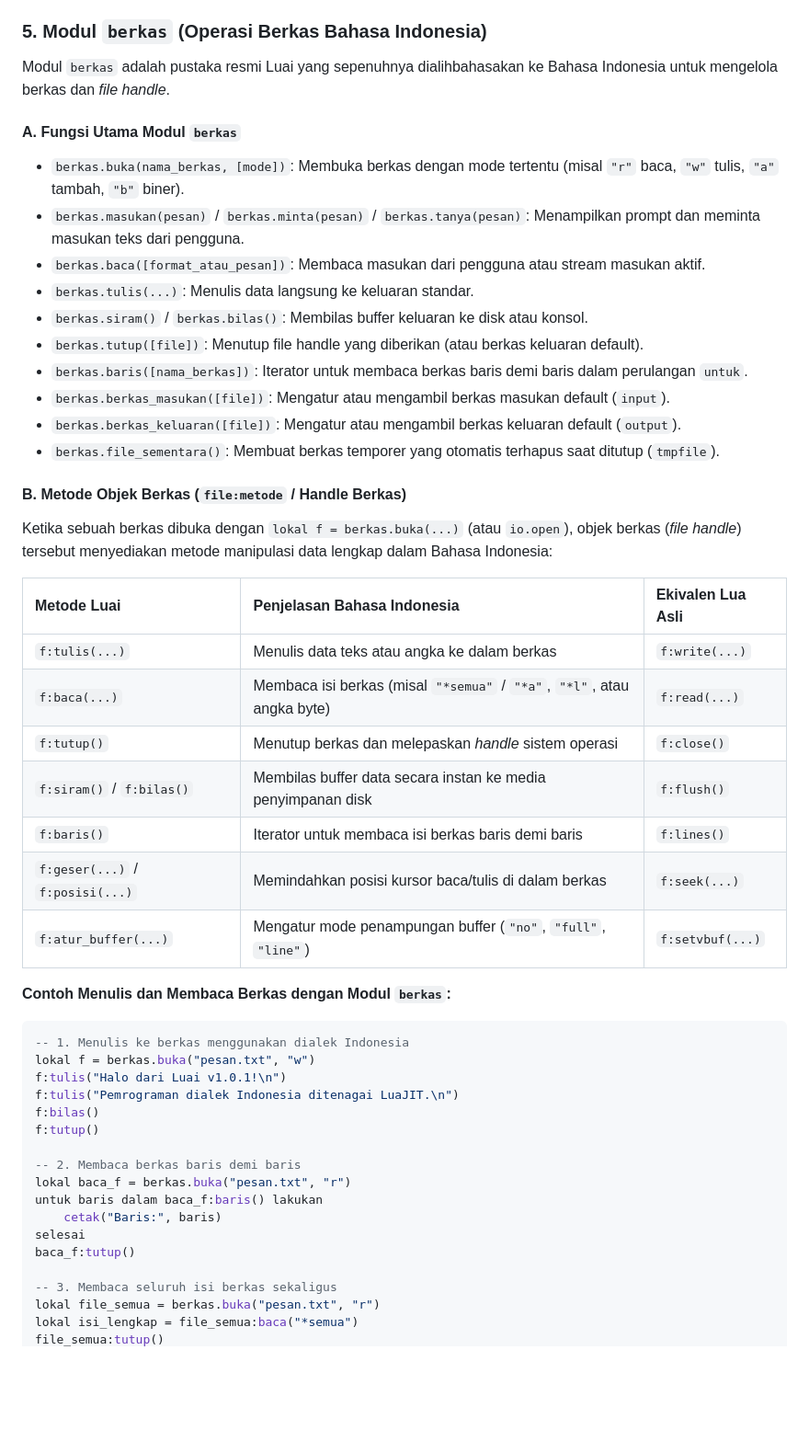
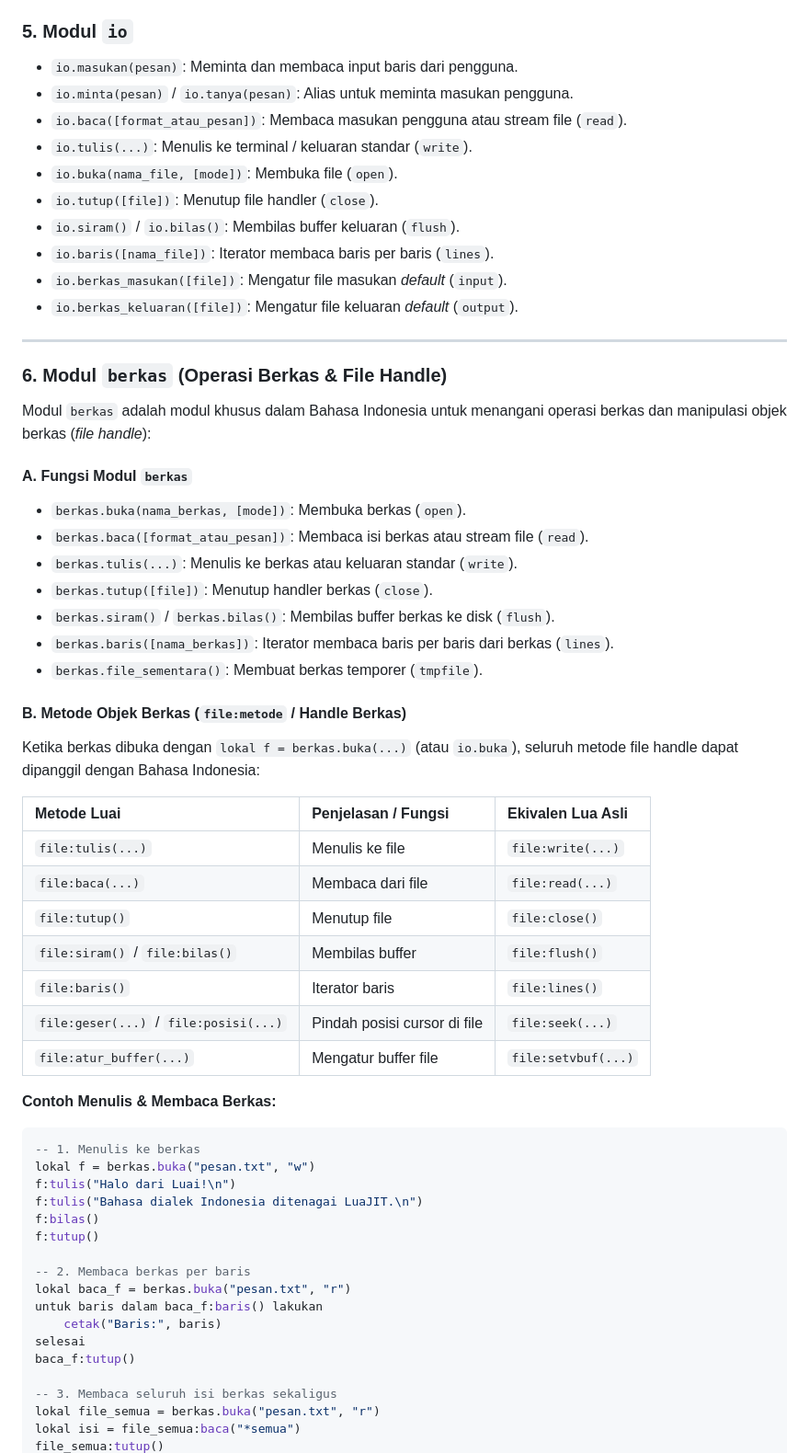
Before and after one commit to sunandar3221/Luai, a Markdown page: README.md, the part around one of its changes. Shown at 92% size. Rendered like a GitHub page; blank space fills up the shorter version.

Commit message:
docs: perbaiki dokumentasi modul io asli dan modul berkas di README.md

````diff
--- a/README.md
+++ b/README.md
@@ -552,44 +552,55 @@ Luai menyediakan seluruh fungsi inti bahasa secara global langsung tanpa awalan
 - `sistem.hapus(nama_file)`: Menghapus file dari disk (`remove`)
 - `sistem.ganti_nama(lama, baru)`: Mengubah nama file (`rename`)
 
-### 5. Modul `berkas` (Operasi Berkas Bahasa Indonesia)
-Modul `berkas` adalah pustaka resmi Luai yang sepenuhnya dialihbahasakan ke Bahasa Indonesia untuk mengelola berkas dan *file handle*.
+### 5. Modul `io`
+- `io.masukan(pesan)`: Meminta dan membaca input baris dari pengguna.
+- `io.minta(pesan)` / `io.tanya(pesan)`: Alias untuk meminta masukan pengguna.
+- `io.baca([format_atau_pesan])`: Membaca masukan pengguna atau stream file (`read`).
+- `io.tulis(...)`: Menulis ke terminal / keluaran standar (`write`).
+- `io.buka(nama_file, [mode])`: Membuka file (`open`).
+- `io.tutup([file])`: Menutup file handler (`close`).
+- `io.siram()` / `io.bilas()`: Membilas buffer keluaran (`flush`).
+- `io.baris([nama_file])`: Iterator membaca baris per baris (`lines`).
+- `io.berkas_masukan([file])`: Mengatur file masukan *default* (`input`).
+- `io.berkas_keluaran([file])`: Mengatur file keluaran *default* (`output`).
 
-#### A. Fungsi Utama Modul `berkas`
-- `berkas.buka(nama_berkas, [mode])`: Membuka berkas dengan mode tertentu (misal `"r"` baca, `"w"` tulis, `"a"` tambah, `"b"` biner).
-- `berkas.masukan(pesan)` / `berkas.minta(pesan)` / `berkas.tanya(pesan)`: Menampilkan prompt dan meminta masukan teks dari pengguna.
-- `berkas.baca([format_atau_pesan])`: Membaca masukan dari pengguna atau stream masukan aktif.
-- `berkas.tulis(...)`: Menulis data langsung ke keluaran standar.
-- `berkas.siram()` / `berkas.bilas()`: Membilas buffer keluaran ke disk atau konsol.
-- `berkas.tutup([file])`: Menutup file handle yang diberikan (atau berkas keluaran default).
-- `berkas.baris([nama_berkas])`: Iterator untuk membaca berkas baris demi baris dalam perulangan `untuk`.
-- `berkas.berkas_masukan([file])`: Mengatur atau mengambil berkas masukan default (`input`).
-- `berkas.berkas_keluaran([file])`: Mengatur atau mengambil berkas keluaran default (`output`).
-- `berkas.file_sementara()`: Membuat berkas temporer yang otomatis terhapus saat ditutup (`tmpfile`).
+---
+
+### 6. Modul `berkas` (Operasi Berkas & File Handle)
+Modul `berkas` adalah modul khusus dalam Bahasa Indonesia untuk menangani operasi berkas dan manipulasi objek berkas (*file handle*):
+
+#### A. Fungsi Modul `berkas`
+- `berkas.buka(nama_berkas, [mode])`: Membuka berkas (`open`).
+- `berkas.baca([format_atau_pesan])`: Membaca isi berkas atau stream file (`read`).
+- `berkas.tulis(...)`: Menulis ke berkas atau keluaran standar (`write`).
+- `berkas.tutup([file])`: Menutup handler berkas (`close`).
+- `berkas.siram()` / `berkas.bilas()`: Membilas buffer berkas ke disk (`flush`).
+- `berkas.baris([nama_berkas])`: Iterator membaca baris per baris dari berkas (`lines`).
+- `berkas.file_sementara()`: Membuat berkas temporer (`tmpfile`).
 
 #### B. Metode Objek Berkas (`file:metode` / Handle Berkas)
-Ketika sebuah berkas dibuka dengan `lokal f = berkas.buka(...)` (atau `io.open`), objek berkas (*file handle*) tersebut menyediakan metode manipulasi data lengkap dalam Bahasa Indonesia:
+Ketika berkas dibuka dengan `lokal f = berkas.buka(...)` (atau `io.buka`), seluruh metode file handle dapat dipanggil dengan Bahasa Indonesia:
 
-| Metode Luai | Penjelasan Bahasa Indonesia | Ekivalen Lua Asli |
+| Metode Luai | Penjelasan / Fungsi | Ekivalen Lua Asli |
 |:---|:---|:---|
-| `f:tulis(...)` | Menulis data teks atau angka ke dalam berkas | `f:write(...)` |
-| `f:baca(...)` | Membaca isi berkas (misal `"*semua"` / `"*a"`, `"*l"`, atau angka byte) | `f:read(...)` |
-| `f:tutup()` | Menutup berkas dan melepaskan *handle* sistem operasi | `f:close()` |
-| `f:siram()` / `f:bilas()` | Membilas buffer data secara instan ke media penyimpanan disk | `f:flush()` |
-| `f:baris()` | Iterator untuk membaca isi berkas baris demi baris | `f:lines()` |
-| `f:geser(...)` / `f:posisi(...)` | Memindahkan posisi kursor baca/tulis di dalam berkas | `f:seek(...)` |
-| `f:atur_buffer(...)` | Mengatur mode penampungan buffer (`"no"`, `"full"`, `"line"`) | `f:setvbuf(...)` |
+| `file:tulis(...)` | Menulis ke file | `file:write(...)` |
+| `file:baca(...)` | Membaca dari file | `file:read(...)` |
+| `file:tutup()` | Menutup file | `file:close()` |
+| `file:siram()` / `file:bilas()` | Membilas buffer | `file:flush()` |
+| `file:baris()` | Iterator baris | `file:lines()` |
+| `file:geser(...)` / `file:posisi(...)` | Pindah posisi cursor di file | `file:seek(...)` |
+| `file:atur_buffer(...)` | Mengatur buffer file | `file:setvbuf(...)` |
 
-**Contoh Menulis dan Membaca Berkas dengan Modul `berkas`:**
+**Contoh Menulis & Membaca Berkas:**
 ```lua
--- 1. Menulis ke berkas menggunakan dialek Indonesia
+-- 1. Menulis ke berkas
 lokal f = berkas.buka("pesan.txt", "w")
-f:tulis("Halo dari Luai v1.0.1!\n")
-f:tulis("Pemrograman dialek Indonesia ditenagai LuaJIT.\n")
+f:tulis("Halo dari Luai!\n")
+f:tulis("Bahasa dialek Indonesia ditenagai LuaJIT.\n")
 f:bilas()
 f:tutup()
 
--- 2. Membaca berkas baris demi baris
+-- 2. Membaca berkas per baris
 lokal baca_f = berkas.buka("pesan.txt", "r")
 untuk baris dalam baca_f:baris() lakukan
     cetak("Baris:", baris)
@@ -598,5 +609,5 @@ baca_f:tutup()
 
 -- 3. Membaca seluruh isi berkas sekaligus
 lokal file_semua = berkas.buka("pesan.txt", "r")
-lokal isi_lengkap = file_semua:baca("*semua")
+lokal isi = file_semua:baca("*semua")
 file_semua:tutup()
````
Also changed, not shown: other parts of README.md (+1 -33 lines).
